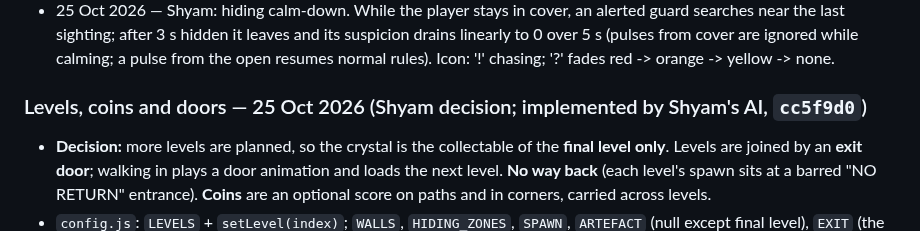
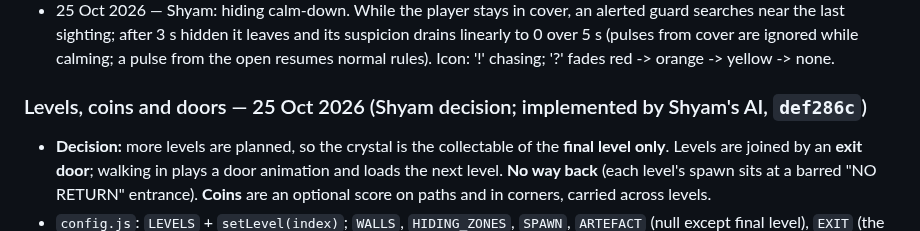
Before and after one commit to Mehal-Skanda-R/hackathon_peak, a Markdown page: context.md, the part around the change. GitHub-like rendering.

Commit message:
docs(context): fix commit reference for the levels change
Co-Authored-By: Claude Opus 5.5 <noreply@anthropic.com>
Claude-Session: https://claude.ai/code/session_01M1sFEbVSdFQtiSQpBVuP2J

```diff
--- a/context.md
+++ b/context.md
@@ -817,7 +817,7 @@ context commit verified on main (or publication pending/failed).
   linearly to 0 over 5 s (pulses from cover are ignored while calming; a pulse from the open
   resumes normal rules). Icon: '!' chasing; '?' fades red -> orange -> yellow -> none.
 
-### Levels, coins and doors — 25 Oct 2026 (Shyam decision; implemented by Shyam's AI, `cc5f9d0`)
+### Levels, coins and doors — 25 Oct 2026 (Shyam decision; implemented by Shyam's AI, `def286c`)
 - **Decision:** more levels are planned, so the crystal is the collectable of the **final level
   only**. Levels are joined by an **exit door**; walking in plays a door animation and loads the
   next level. **No way back** (each level's spawn sits at a barred "NO RETURN" entrance).
```
